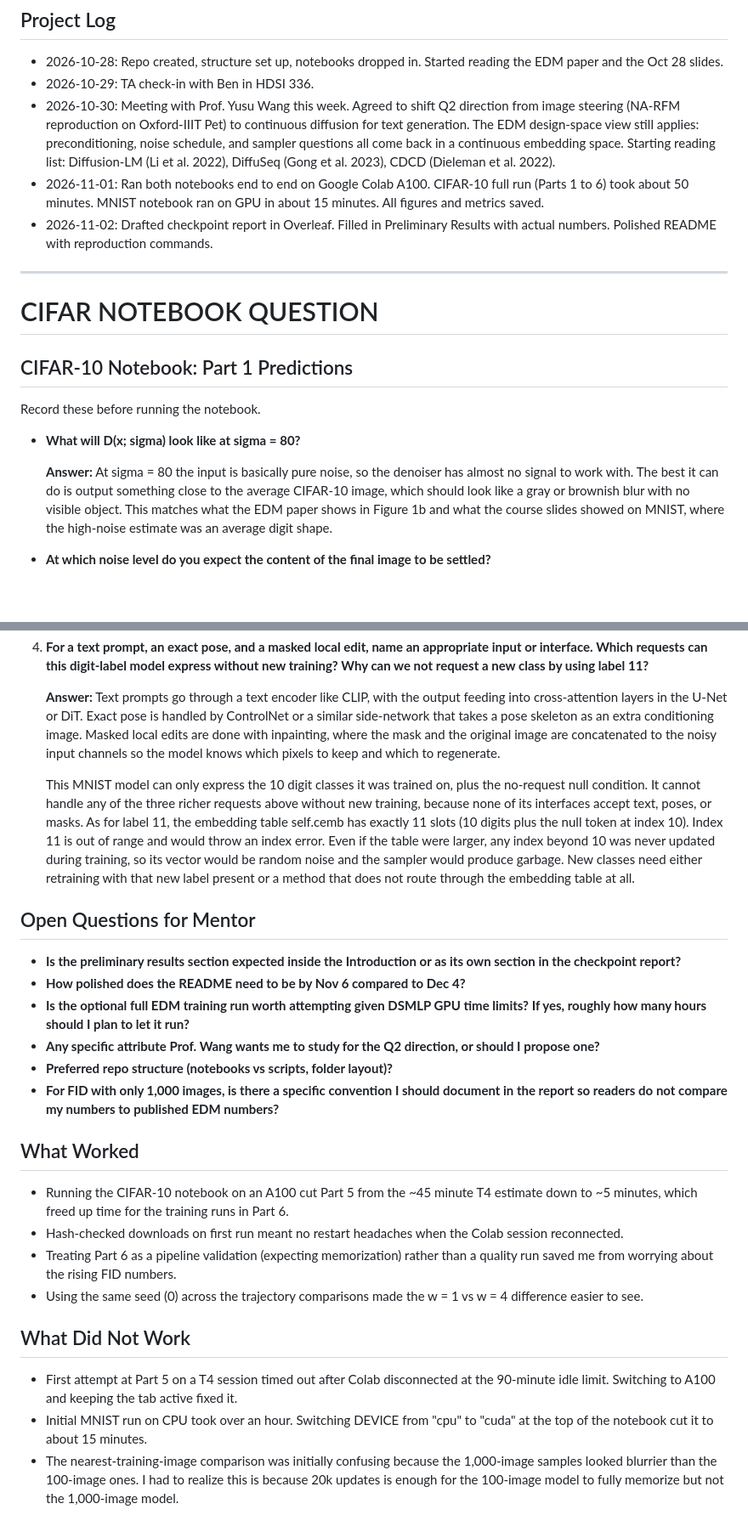
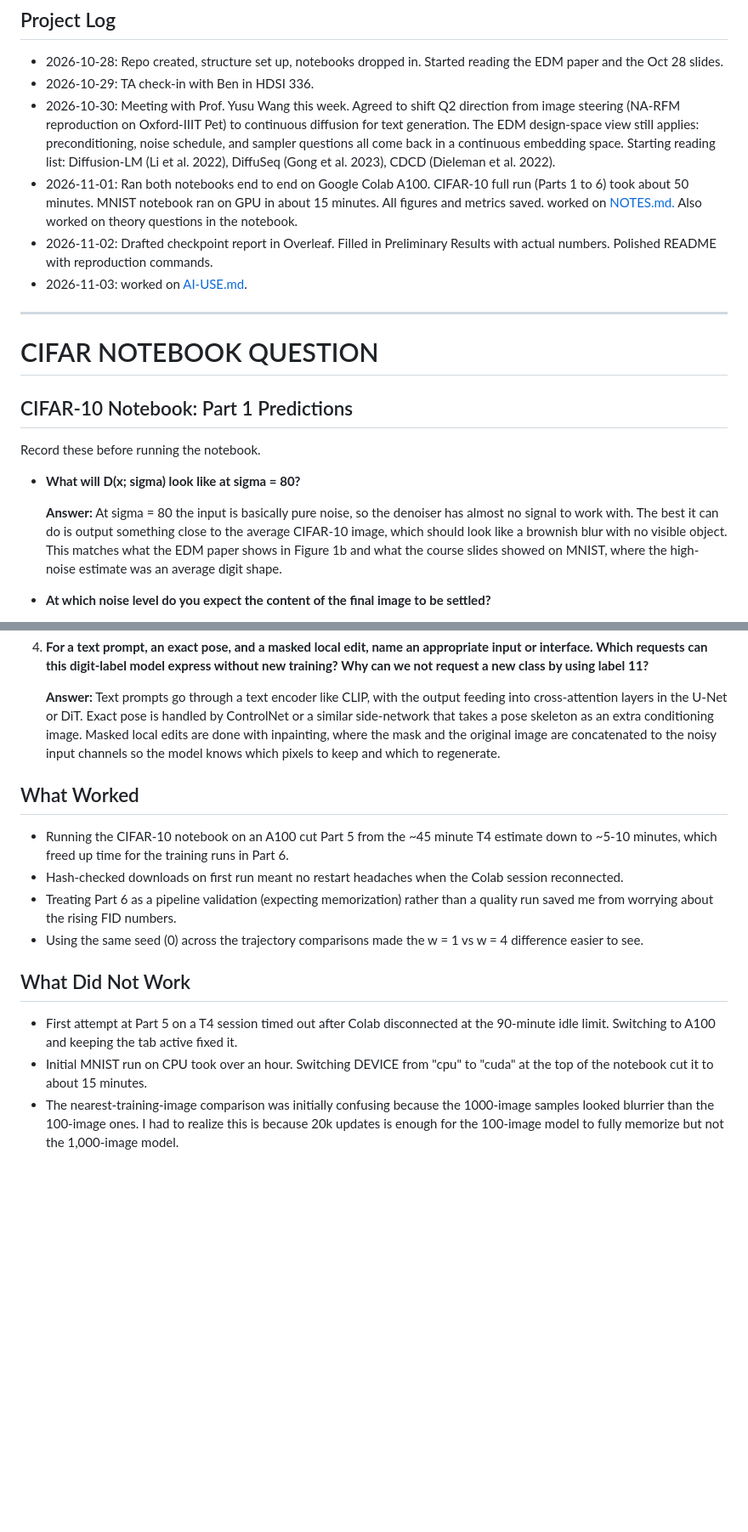
Before and after one commit to VedVar43789/EDM_NVIDEA, a Markdown page: NOTES.md, 2 parts joined by grey strips. Shown at 85% size. Rendered like a GitHub page; blank space fills up the shorter version.

Commit message:
updated notes

```diff
--- a/NOTES.md
+++ b/NOTES.md
@@ -22,8 +22,9 @@
 - 2026-10-28: Repo created, structure set up, notebooks dropped in. Started reading the EDM paper and the Oct 28 slides.
 - 2026-10-29: TA check-in with Ben in HDSI 336.
 - 2026-10-30: Meeting with Prof. Yusu Wang this week. Agreed to shift Q2 direction from image steering (NA-RFM reproduction on Oxford-IIIT Pet) to continuous diffusion for text generation. The EDM design-space view still applies: preconditioning, noise schedule, and sampler questions all come back in a continuous embedding space. Starting reading list: Diffusion-LM (Li et al. 2022), DiffuSeq (Gong et al. 2023), CDCD (Dieleman et al. 2022).
-- 2026-11-01: Ran both notebooks end to end on Google Colab A100. CIFAR-10 full run (Parts 1 to 6) took about 50 minutes. MNIST notebook ran on GPU in about 15 minutes. All figures and metrics saved.
+- 2026-11-01: Ran both notebooks end to end on Google Colab A100. CIFAR-10 full run (Parts 1 to 6) took about 50 minutes. MNIST notebook ran on GPU in about 15 minutes. All figures and metrics saved. worked on [NOTES.md.](http://NOTES.md) Also worked on theory questions in the notebook.
 - 2026-11-02: Drafted checkpoint report in Overleaf. Filled in Preliminary Results with actual numbers. Polished README with reproduction commands.
+- 2026-11-03: worked on [AI-USE.md](http://AI-USE.md).
 
 ---
 
@@ -35,7 +36,7 @@ Record these before running the notebook.
 
 - **What will D(x; sigma) look like at sigma = 80?**
 
-  **Answer:** At sigma = 80 the input is basically pure noise, so the denoiser has almost no signal to work with. The best it can do is output something close to the average CIFAR-10 image, which should look like a gray or brownish blur with no visible object. This matches what the EDM paper shows in Figure 1b and what the course slides showed on MNIST, where the high-noise estimate was an average digit shape.
+  **Answer:** At sigma = 80 the input is basically pure noise, so the denoiser has almost no signal to work with. The best it can do is output something close to the average CIFAR-10 image, which should look like a brownish blur with no visible object. This matches what the EDM paper shows in Figure 1b and what the course slides showed on MNIST, where the high-noise estimate was an average digit shape.
 - **At which noise level do you expect the content of the final image to be settled?**
 
   **Answer:** I expect the class and rough layout to lock in somewhere around sigma between 1 and 3. That is the range where the EDM paper and the trajectory sketches show the solution curves bending the most. Above that range the estimate is still a blur, and below that range the sampler is mostly adding fine detail and texture rather than changing what the image is of.
@@ -120,20 +121,9 @@ Target_match and pixel_spread miss stroke smoothness, closure of loops, and over
 
    **Answer:** Text prompts go through a text encoder like CLIP, with the output feeding into cross-attention layers in the U-Net or DiT. Exact pose is handled by ControlNet or a similar side-network that takes a pose skeleton as an extra conditioning image. Masked local edits are done with inpainting, where the mask and the original image are concatenated to the noisy input channels so the model knows which pixels to keep and which to regenerate.
 
-    This MNIST model can only express the 10 digit classes it was trained on, plus the no-request null condition. It cannot handle any of the three richer requests above without new training, because none of its interfaces accept text, poses, or masks. As for label 11, the embedding table self.cemb has exactly 11 slots (10 digits plus the null token at index 10). Index 11 is out of range and would throw an index error. Even if the table were larger, any index beyond 10 was never updated during training, so its vector would be random noise and the sampler would produce garbage. New classes need either retraining with that new label present or a method that does not route through the embedding table at all.
-
-## Open Questions for Mentor
-
-- **Is the preliminary results section expected inside the Introduction or as its own section in the checkpoint report?**
-- **How polished does the README need to be by Nov 6 compared to Dec 4?**
-- **Is the optional full EDM training run worth attempting given DSMLP GPU time limits? If yes, roughly how many hours should I plan to let it run?**
-- **Any specific attribute Prof. Wang wants me to study for the Q2 direction, or should I propose one?**
-- **Preferred repo structure (notebooks vs scripts, folder layout)?**
-- **For FID with only 1,000 images, is there a specific convention I should document in the report so readers do not compare my numbers to published EDM numbers?**
-
 ## What Worked
 
-- Running the CIFAR-10 notebook on an A100 cut Part 5 from the ~45 minute T4 estimate down to ~5 minutes, which freed up time for the training runs in Part 6.
+- Running the CIFAR-10 notebook on an A100 cut Part 5 from the ~45 minute T4 estimate down to ~5-10 minutes, which freed up time for the training runs in Part 6.
 - Hash-checked downloads on first run meant no restart headaches when the Colab session reconnected.
 - Treating Part 6 as a pipeline validation (expecting memorization) rather than a quality run saved me from worrying about the rising FID numbers.
 - Using the same seed (0) across the trajectory comparisons made the w = 1 vs w = 4 difference easier to see.
@@ -142,4 +132,4 @@ Target_match and pixel_spread miss stroke smoothness, closure of loops, and over
 
 - First attempt at Part 5 on a T4 session timed out after Colab disconnected at the 90-minute idle limit. Switching to A100 and keeping the tab active fixed it.
 - Initial MNIST run on CPU took over an hour. Switching DEVICE from "cpu" to "cuda" at the top of the notebook cut it to about 15 minutes.
-- The nearest-training-image comparison was initially confusing because the 1,000-image samples looked blurrier than the 100-image ones. I had to realize this is because 20k updates is enough for the 100-image model to fully memorize but not the 1,000-image model.
+- The nearest-training-image comparison was initially confusing because the 1000-image samples looked blurrier than the 100-image ones. I had to realize this is because 20k updates is enough for the 100-image model to fully memorize but not the 1,000-image model.
```
Also changed, not shown: other parts of NOTES.md (+3 -3 lines).
